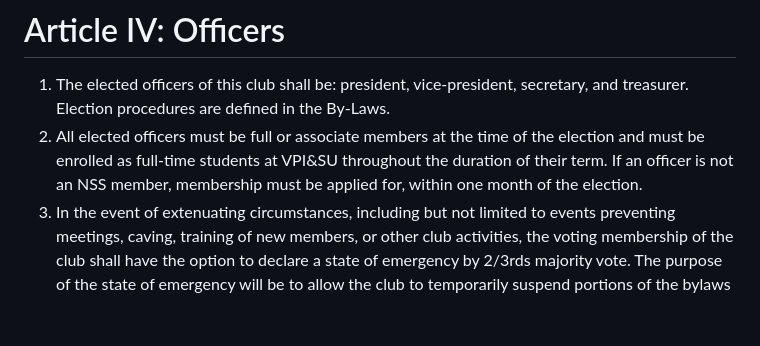
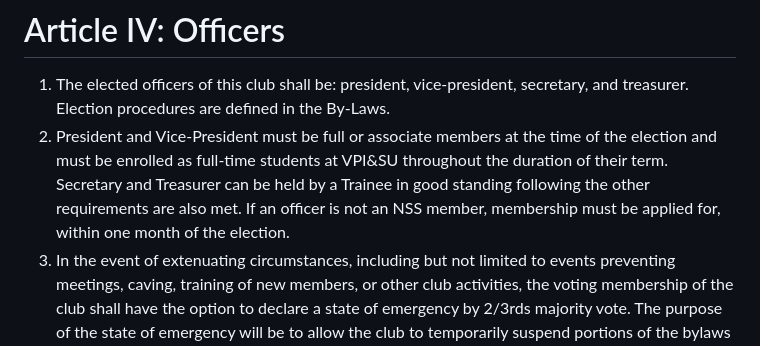
Before and after one commit to paulwalko/vpicc-constitution, a Markdown page: CONSTITUTION.md, the part around the change. Drawn GitHub-style; blank space fills up the shorter version.

Commit message:
motion: change requirements for treasurer and secretary
Motion to change the requirements for treasurer and secretary

```diff
--- a/CONSTITUTION.md
+++ b/CONSTITUTION.md
@@ -23,7 +23,7 @@ The purpose of this club shall be to promote interest in, and to advance the sci
 
 # Article IV: Officers
 1. The elected officers of this club shall be: president, vice-president, secretary, and treasurer. Election procedures are defined in the By-Laws.
-1. All elected officers must be full or associate members at the time of the election and must be enrolled as full-time students at VPI&SU throughout the duration of their term. If an officer is not an NSS member, membership must be applied for, within one month of the election.
+1. President and Vice-President must be full or associate members at the time of the election and must be enrolled as full-time students at VPI&SU throughout the duration of their term. Secretary and Treasurer can be held by a Trainee in good standing following the other requirements are also met. If an officer is not an NSS member, membership must be applied for, within one month of the election.
 1. In the event of extenuating circumstances, including but not limited to events preventing meetings, caving, training of new members, or other club activities, the voting membership of the club shall have the option to declare a state of emergency by 2/3rds majority vote. The purpose of the state of emergency will be to allow the club to temporarily suspend portions of the bylaws that prevent normal operations of the club because of the conditions of the emergency.Upon the end of the state of emergency a special election will take place at the next regular meeting in order to fill cave club officer positions with traditionally eligible members. Should the vote to end the state of emergency fall at a time when meetings are not happening, the vote will occur at the next meeting of the club, and the state of emergency will extend until it is voted upon at that said meeting. During a state of emergency the following policies will go into effect:
     1. Any full, student member may hold office regardless of part-time or full-time status.
     1. In the event that there are not enough willing student members to hold office, the club may elect non-student associate and full members, as defined in Article III, Section 1.b to take on the responsibilities of the Vice President and/or Secretary as acting officers
```
